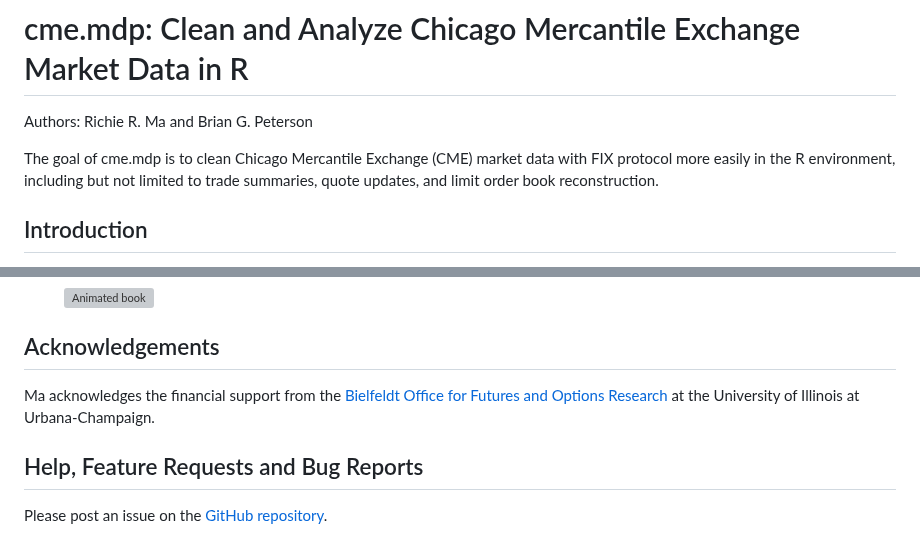
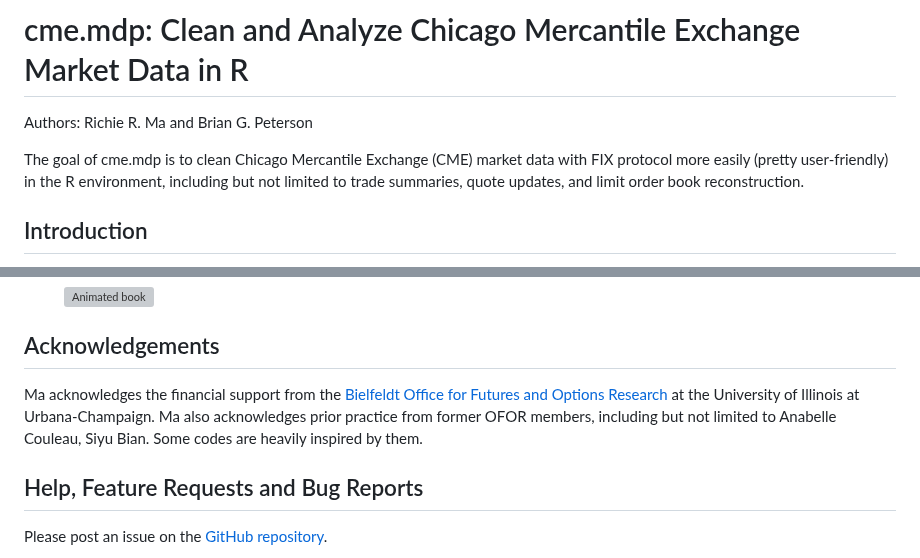
Before and after one commit to richie-ma/cme.mdp, a Markdown page: README.md, 2 parts joined by grey strips. Rendered like a GitHub page; grey boxes are pictures that could not be loaded.

```diff
--- a/README.md
+++ b/README.md
@@ -9,8 +9,8 @@
 Authors: Richie R. Ma and Brian G. Peterson
 
 The goal of cme.mdp is to clean Chicago Mercantile Exchange (CME) market
-data with FIX protocol more easily in the R environment, including but
-not limited to trade summaries, quote updates, and limit order book
+data with FIX protocol more easily (pretty user-friendly) in the R environment,
+including but not limited to trade summaries, quote updates, and limit order book
 reconstruction.
 
 ## Introduction
@@ -280,7 +280,9 @@ animation playing speed. One example is given as below.
 
 Ma acknowledges the financial support from the [Bielfeldt Office for
 Futures and Options Research](https://ofor.illinois.edu/) at the
-University of Illinois at Urbana-Champaign.
+University of Illinois at Urbana-Champaign. Ma also acknowledges prior
+practice from former OFOR members, including but not limited to Anabelle
+Couleau, Siyu Bian. Some codes are heavily inspired by them.
 
 ## Help, Feature Requests and Bug Reports
 
```
